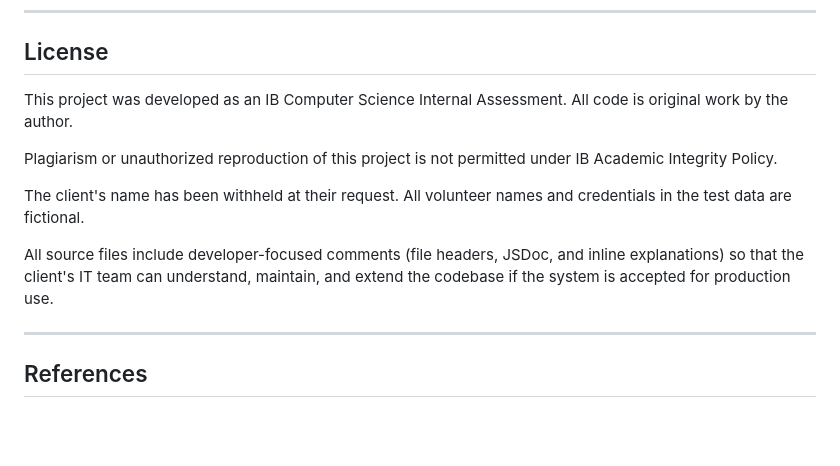
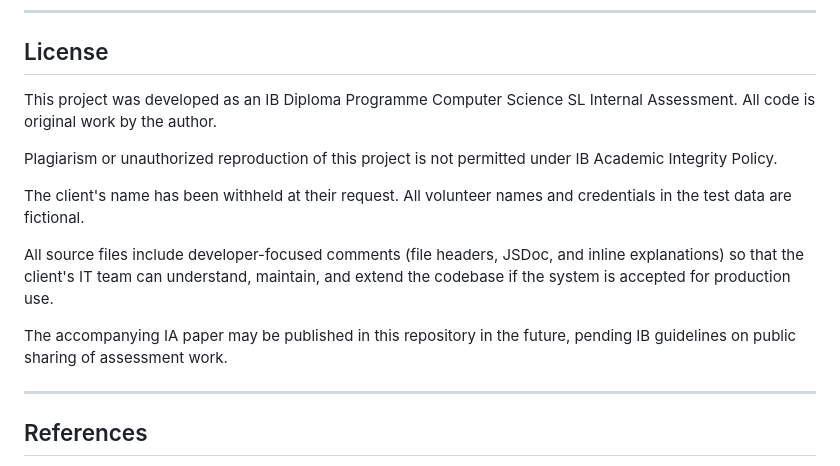
Before and after one commit to butunghd0-max/Comsci-IA-map-tracking-system, a Markdown page: README.md, the part around the change. GitHub-like rendering; blank space fills up the shorter version.

Commit message:
Add IBDP CS SL clarification and IA paper publishing note

```diff
--- a/README.md
+++ b/README.md
@@ -263,13 +263,15 @@ This is a prototype built for an IB IA submission. The following trade-offs were
 
 ## License
 
-This project was developed as an IB Computer Science Internal Assessment. All code is original work by the author.
+This project was developed as an IB Diploma Programme Computer Science SL Internal Assessment. All code is original work by the author.
 
 Plagiarism or unauthorized reproduction of this project is not permitted under IB Academic Integrity Policy.
 
 The client's name has been withheld at their request. All volunteer names and credentials in the test data are fictional.
 
 All source files include developer-focused comments (file headers, JSDoc, and inline explanations) so that the client's IT team can understand, maintain, and extend the codebase if the system is accepted for production use.
+
+The accompanying IA paper may be published in this repository in the future, pending IB guidelines on public sharing of assessment work.
 
 ---
 
```
